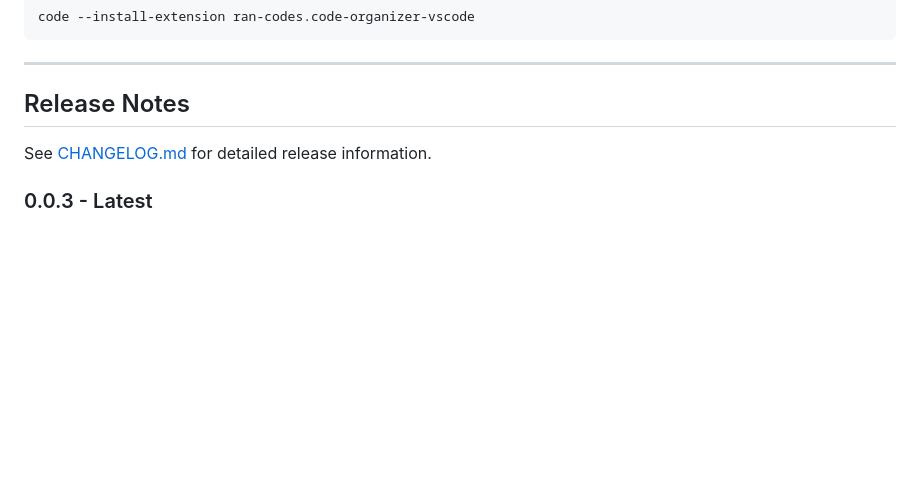
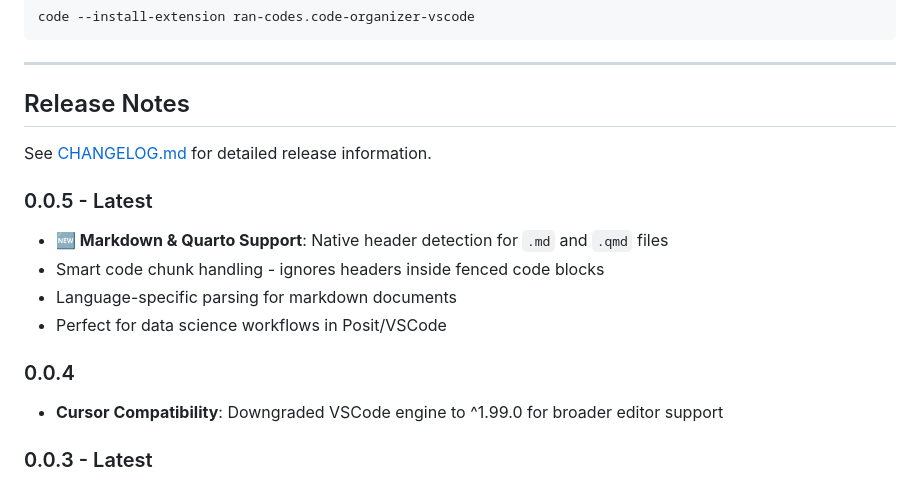
Before and after one commit to ran-codes/code-organizer-vscode, a Markdown page: README.md, the part around the change. GitHub-like rendering; blank space fills up the shorter version.

Commit message:
added v0.0.5  change log to README

```diff
--- a/README.md
+++ b/README.md
@@ -214,6 +214,15 @@ code --install-extension ran-codes.code-organizer-vscode
 
 See [CHANGELOG.md](CHANGELOG.md) for detailed release information.
 
+### 0.0.5 - Latest
+- **🆕 Markdown & Quarto Support**: Native header detection for `.md` and `.qmd` files
+- Smart code chunk handling - ignores headers inside fenced code blocks
+- Language-specific parsing for markdown documents
+- Perfect for data science workflows in Posit/VSCode
+
+### 0.0.4
+- **Cursor Compatibility**: Downgraded VSCode engine to ^1.99.0 for broader editor support
+
 ### 0.0.3 - Latest
 - **🆕 JSX/TSX Support**: Added React JSX comment syntax `{/* // Section ---- */}`
 - Enhanced regex pattern to handle whitespace variations in JSX comments
```
